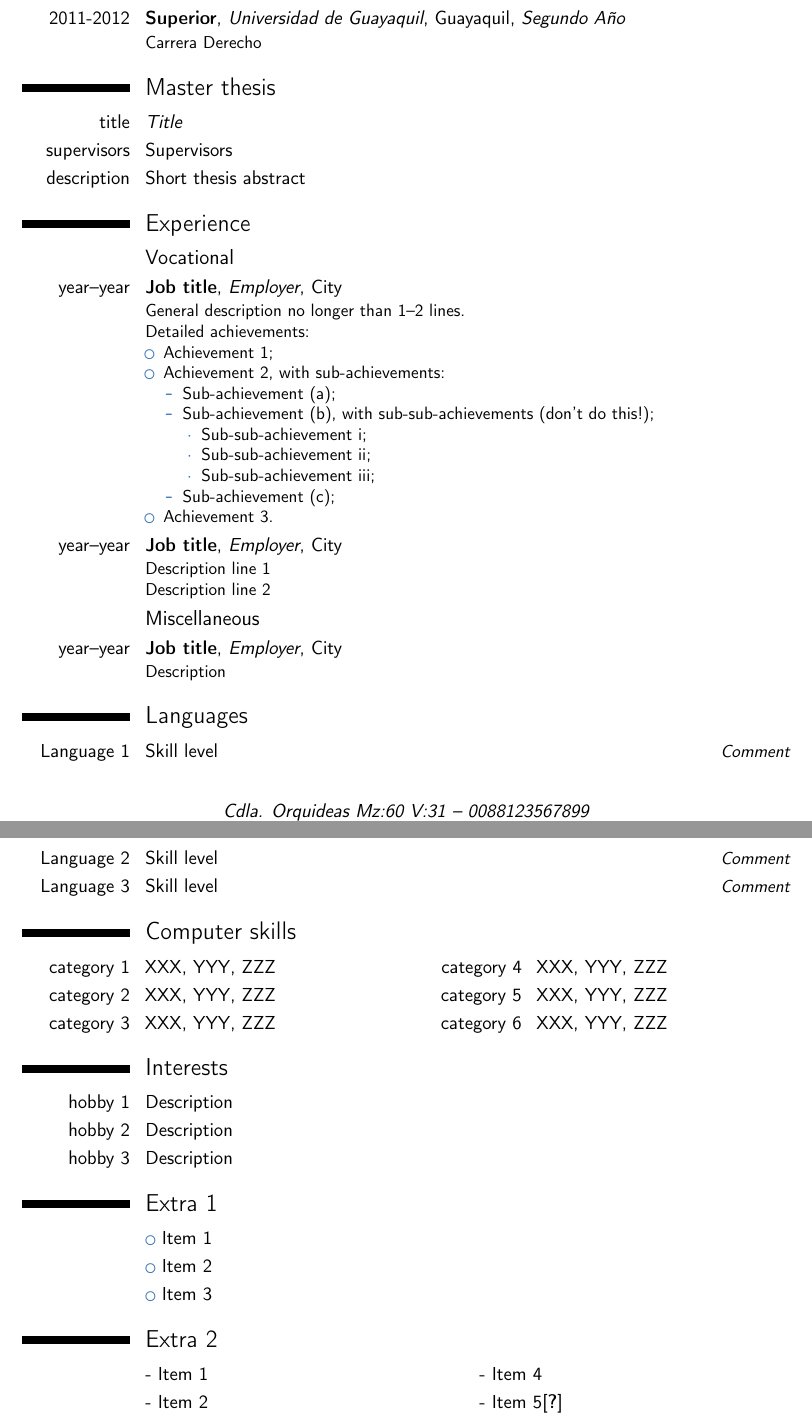
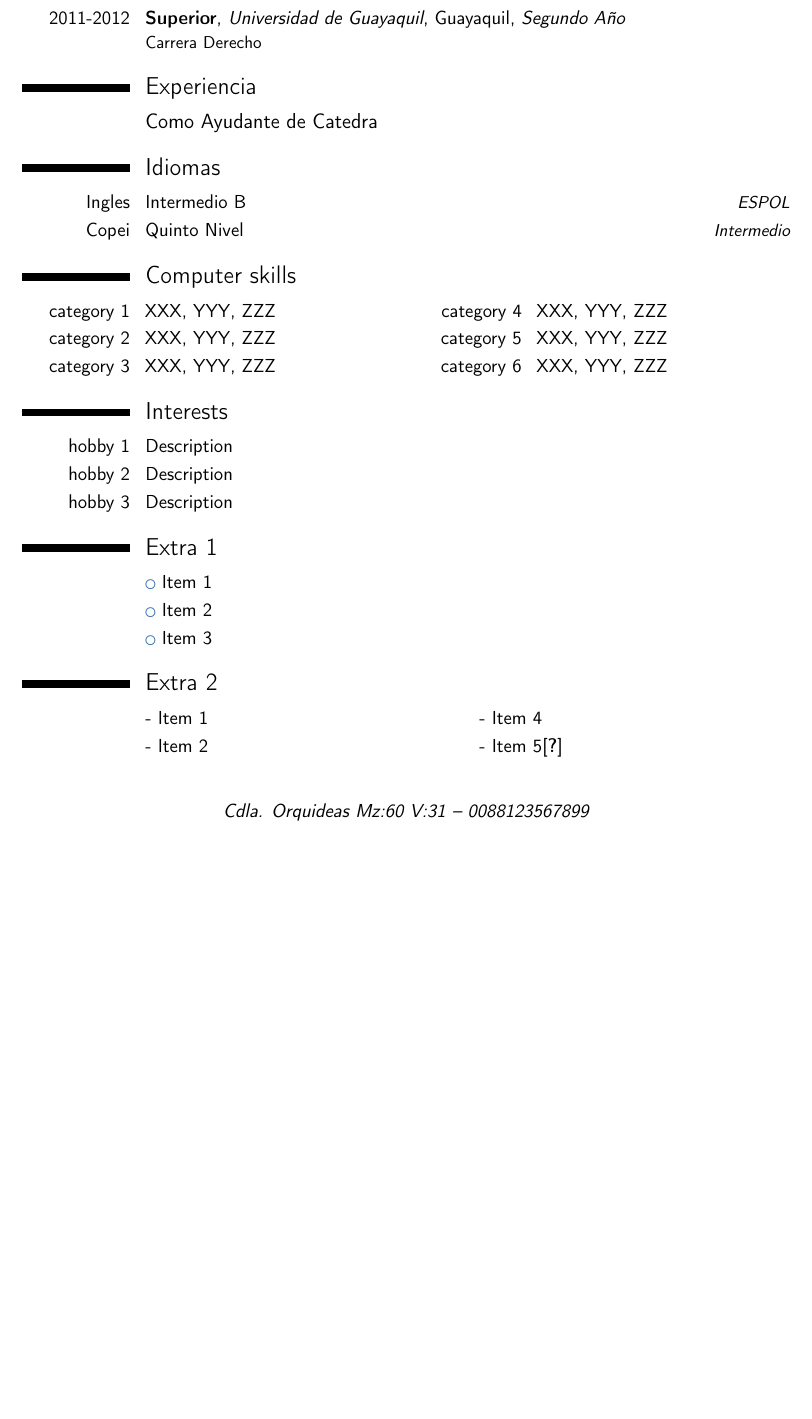
Before and after one commit to gianella/CV, a LaTeX CV (template.tex): two parts of pages 1 and 2 of 3 before the commit and part of page 1 of 3 after it, the two joined at a grey line, cut so that both start at the same text, the shorter picture padded with empty space. Compiled offline with pdfLaTeX.

Commit message:
Idiomas y Experiencia

```diff
--- a/template.tex
+++ b/template.tex
@@ -57,38 +57,13 @@
 \cventry{2009-2012}{Superior}{Escuela Superior Politecnica del Litoral}{Guayaquil}{\textit{Nivel 300-II}}{Ing. Computación especialización Sistemas Multimedias}
 \cventry{2011-2012}{Superior}{Universidad de Guayaquil}{Guayaquil}{\textit{Segundo Año}}{Carrera Derecho}
 
-\section{Master thesis}
-\cvitem{title}{\emph{Title}}
-\cvitem{supervisors}{Supervisors}
-\cvitem{description}{Short thesis abstract}
+\section{Experiencia}
+\subsection{Como Ayudante de Catedra}
+\cventry{2010-2011}{Fundamentos de Programación}{Segundo Termino}{Guayaquil}{}
 
-\section{Experience}
-\subsection{Vocational}
-\cventry{year--year}{Job title}{Employer}{City}{}{General description no longer than 1--2 lines.\newline{}%
-Detailed achievements:%
-\begin{itemize}%
-\item Achievement 1;
-\item Achievement 2, with sub-achievements:
-  \begin{itemize}%
-  \item Sub-achievement (a);
-  \item Sub-achievement (b), with sub-sub-achievements (don't do this!);
-    \begin{itemize}
-    \item Sub-sub-achievement i;
-    \item Sub-sub-achievement ii;
-    \item Sub-sub-achievement iii;
-    \end{itemize}
-  \item Sub-achievement (c);
-  \end{itemize}
-\item Achievement 3.
-\end{itemize}}
-\cventry{year--year}{Job title}{Employer}{City}{}{Description line 1\newline{}Description line 2}
-\subsection{Miscellaneous}
-\cventry{year--year}{Job title}{Employer}{City}{}{Description}
-
-\section{Languages}
-\cvitemwithcomment{Language 1}{Skill level}{Comment}
-\cvitemwithcomment{Language 2}{Skill level}{Comment}
-\cvitemwithcomment{Language 3}{Skill level}{Comment}
+\section{Idiomas}
+\cvitemwithcomment{Ingles}{Intermedio B}{ESPOL}
+\cvitemwithcomment{Copei}{Quinto Nivel}{Intermedio}
 
 \section{Computer skills}
 \cvdoubleitem{category 1}{XXX, YYY, ZZZ}{category 4}{XXX, YYY, ZZZ}
```
